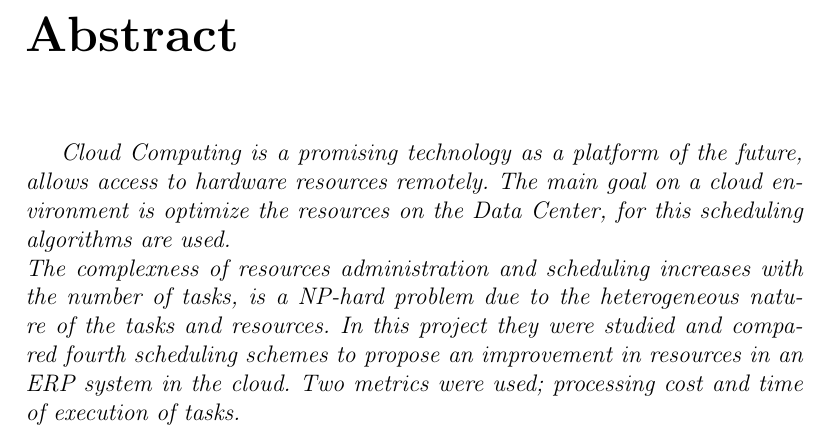
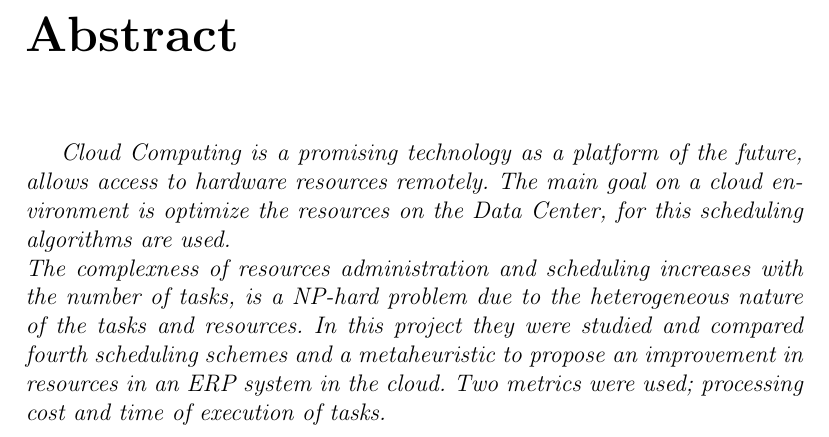
Before and after one commit to CindyCanul/proyectonuevo, a LaTeX document (main.tex, which reads abstract.tex): part of page 4 of 85, cut so that both start at the same text. Compiled offline with pdfLaTeX.

Commit message:
Reciente 19 nov ULTIMO

```diff
--- a/abstract.tex
+++ b/abstract.tex
@@ -7,7 +7,7 @@
 \addcontentsline{toc}{chapter}{Abstract}
 
  \textit{Cloud Computing is a promising technology as a platform of the future, allows access to hardware resources remotely. The main goal on a cloud environment is optimize the resources on the Data Center, for this scheduling algorithms are used.\\ The complexness of resources administration and scheduling increases with the number of tasks, is a NP-hard problem due to the heterogeneous nature of the tasks and resources.
-In this project they were studied and compared fourth scheduling schemes to propose an improvement in resources in an ERP system in the cloud. Two metrics were used; processing cost and time of execution of tasks.}
+In this project they were studied and compared fourth scheduling schemes and a metaheuristic to propose an improvement in resources in an ERP system in the cloud. Two metrics were used; processing cost and time of execution of tasks.}
 
 
 %%
```
